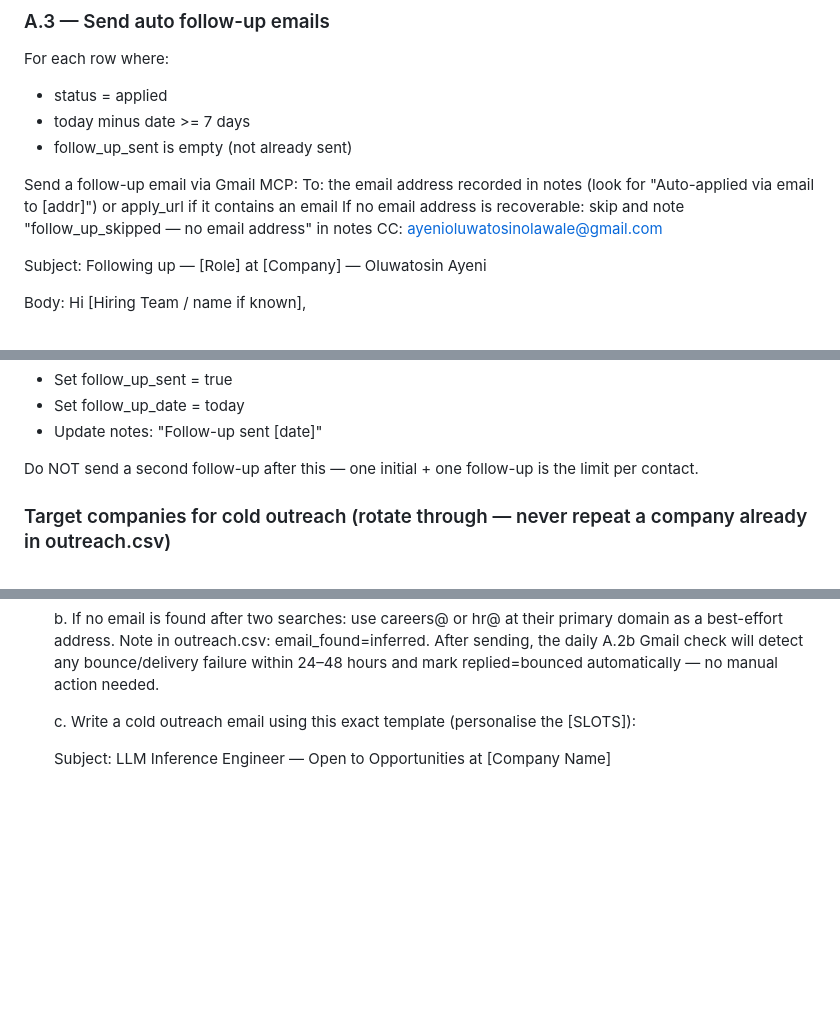
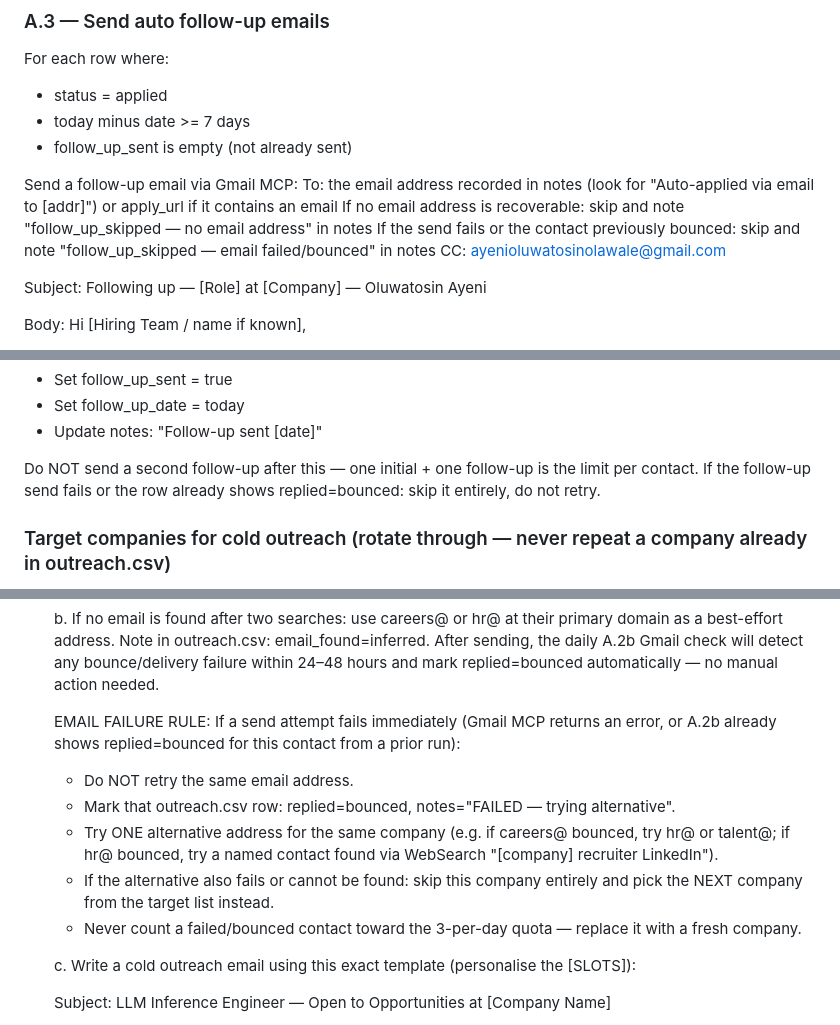
Before and after one commit to AyeniOluwatosinOlawale/job-applications, a Markdown page: AGENT_INSTRUCTIONS.md, 3 parts joined by grey strips. Drawn GitHub-style; blank space fills up the shorter version.

Commit message:
chore: skip failing emails, find alternative contact

```diff
--- a/AGENT_INSTRUCTIONS.md
+++ b/AGENT_INSTRUCTIONS.md
@@ -181,6 +181,7 @@ For each row where:
 Send a follow-up email via Gmail MCP:
   To: the email address recorded in notes (look for "Auto-applied via email to [addr]") or apply_url if it contains an email
   If no email address is recoverable: skip and note "follow_up_skipped — no email address" in notes
+  If the send fails or the contact previously bounced: skip and note "follow_up_skipped — email failed/bounced" in notes
   CC: ayenioluwatosinolawale@gmail.com
 
   Subject: Following up — [Role] at [Company] — Oluwatosin Ayeni
@@ -498,6 +499,7 @@ After sending:
   - Update notes: "Follow-up sent [date]"
 
 Do NOT send a second follow-up after this — one initial + one follow-up is the limit per contact.
+If the follow-up send fails or the row already shows replied=bounced: skip it entirely, do not retry.
 
 ### Target companies for cold outreach (rotate through — never repeat a company already in outreach.csv)
 
@@ -550,6 +552,13 @@ AI-Heavy Product Companies:
    b. If no email is found after two searches: use careers@ or hr@ at their primary domain as a best-effort address.
       Note in outreach.csv: email_found=inferred.
       After sending, the daily A.2b Gmail check will detect any bounce/delivery failure within 24–48 hours and mark replied=bounced automatically — no manual action needed.
+
+   EMAIL FAILURE RULE: If a send attempt fails immediately (Gmail MCP returns an error, or A.2b already shows replied=bounced for this contact from a prior run):
+      - Do NOT retry the same email address.
+      - Mark that outreach.csv row: replied=bounced, notes="FAILED — trying alternative".
+      - Try ONE alternative address for the same company (e.g. if careers@ bounced, try hr@ or talent@; if hr@ bounced, try a named contact found via WebSearch "[company] recruiter LinkedIn").
+      - If the alternative also fails or cannot be found: skip this company entirely and pick the NEXT company from the target list instead.
+      - Never count a failed/bounced contact toward the 3-per-day quota — replace it with a fresh company.
 
    c. Write a cold outreach email using this exact template (personalise the [SLOTS]):
 
```
